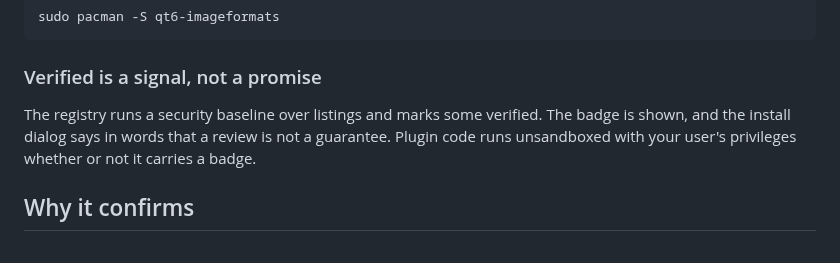
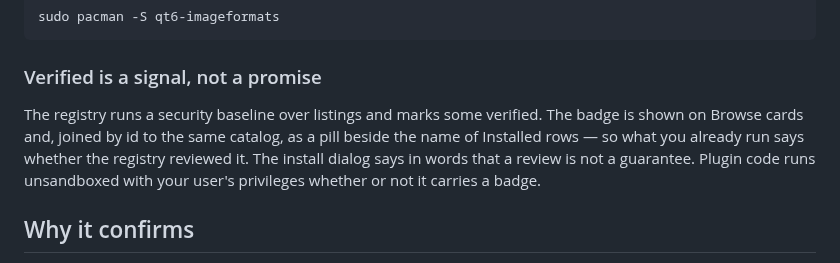
Before and after one commit to juancasanueva/omarchy-plugin-manager, a Markdown page: README.md, the part around one of its changes. GitHub-like rendering.

```diff
--- a/README.md
+++ b/README.md
@@ -260,7 +260,9 @@ sudo pacman -S qt6-imageformats
 ### Verified is a signal, not a promise
 
 The registry runs a security baseline over listings and marks some verified.
-The badge is shown, and the install dialog says in words that a review is not
+The badge is shown on Browse cards and, joined by id to the same catalog, as a
+pill beside the name of Installed rows — so what you already run says whether
+the registry reviewed it. The install dialog says in words that a review is not
 a guarantee. Plugin code runs unsandboxed with your user's privileges whether
 or not it carries a badge.
 
```
Also changed, not shown: other parts of README.md (+3 -3 lines), preview-browse.png, preview.png, 4 other files.
